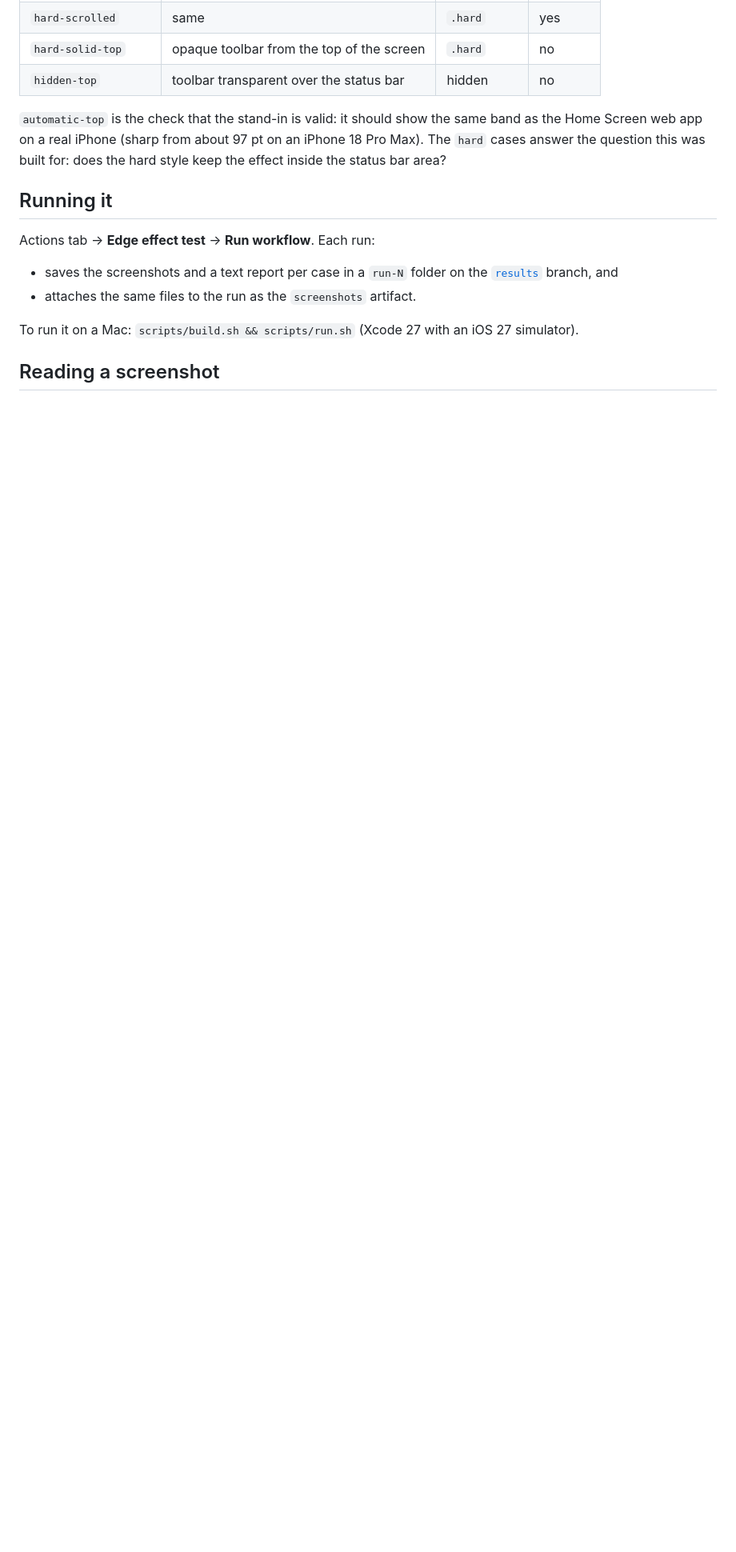
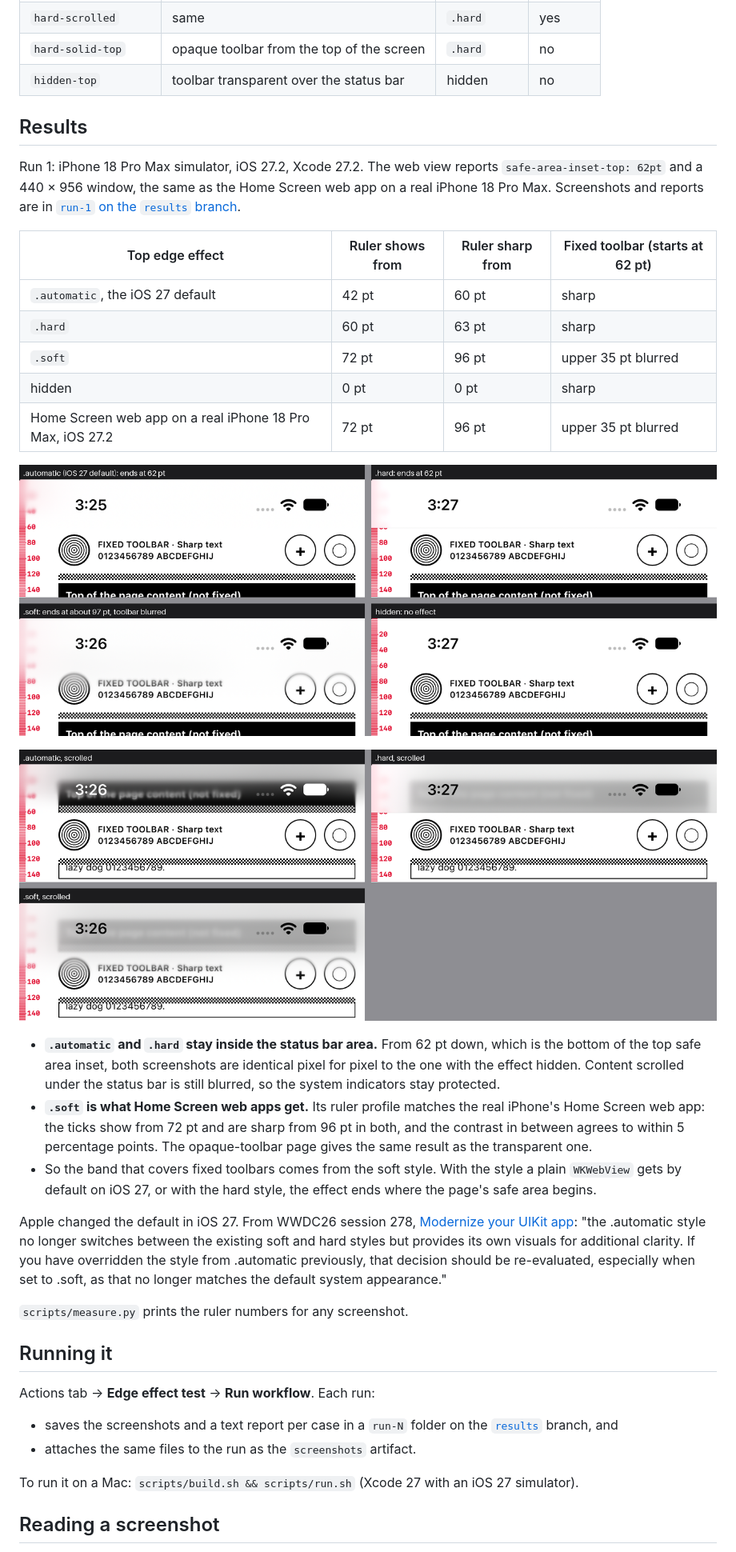
Before and after one commit to benark/ios-webview-edge-effect-test, a Markdown page: README.md, the part around one of its changes. Shown at 80% size. GitHub-like rendering; pictures changed too: docs/comparison-scrolled.png (added), docs/comparison-top.png (added); blank space fills up the shorter version.

```diff
--- a/README.md
+++ b/README.md
@@ -28,9 +28,40 @@ case:
 | `hard-solid-top` | opaque toolbar from the top of the screen | `.hard` | no |
 | `hidden-top` | toolbar transparent over the status bar | hidden | no |
 
-`automatic-top` is the check that the stand-in is valid: it should show the same band as the Home Screen web app on a
-real iPhone (sharp from about 97 pt on an iPhone 18 Pro Max). The `hard` cases answer the question this was built for:
-does the hard style keep the effect inside the status bar area?
+## Results
+
+Run 1: iPhone 18 Pro Max simulator, iOS 27.2, Xcode 27.2. The web view reports `safe-area-inset-top: 62pt` and a
+440 × 956 window, the same as the Home Screen web app on a real iPhone 18 Pro Max. Screenshots and reports are in
+[`run-1` on the `results` branch](../../tree/results/run-1).
+
+| Top edge effect | Ruler shows from | Ruler sharp from | Fixed toolbar (starts at 62 pt) |
+|---|---|---|---|
+| `.automatic`, the iOS 27 default | 42 pt | 60 pt | sharp |
+| `.hard` | 60 pt | 63 pt | sharp |
+| `.soft` | 72 pt | 96 pt | upper 35 pt blurred |
+| hidden | 0 pt | 0 pt | sharp |
+| Home Screen web app on a real iPhone 18 Pro Max, iOS 27.2 | 72 pt | 96 pt | upper 35 pt blurred |
+
+![Top of the screen with each style, unscrolled](docs/comparison-top.png)
+
+![Top of the screen with each style, scrolled](docs/comparison-scrolled.png)
+
+- **`.automatic` and `.hard` stay inside the status bar area.** From 62 pt down, which is the bottom of the top safe
+  area inset, both screenshots are identical pixel for pixel to the one with the effect hidden. Content scrolled under
+  the status bar is still blurred, so the system indicators stay protected.
+- **`.soft` is what Home Screen web apps get.** Its ruler profile matches the real iPhone's Home Screen web app: the
+  ticks show from 72 pt and are sharp from 96 pt in both, and the contrast in between agrees to within 5 percentage
+  points. The opaque-toolbar page gives the same result as the transparent one.
+- So the band that covers fixed toolbars comes from the soft style. With the style a plain `WKWebView` gets by
+  default on iOS 27, or with the hard style, the effect ends where the page's safe area begins.
+
+Apple changed the default in iOS 27. From WWDC26 session 278,
+[Modernize your UIKit app](https://developer.apple.com/videos/play/wwdc2026/278/): "the .automatic style no longer
+switches between the existing soft and hard styles but provides its own visuals for additional clarity. If you have
+overridden the style from .automatic previously, that decision should be re-evaluated, especially when set to .soft,
+as that no longer matches the default system appearance."
+
+`scripts/measure.py` prints the ruler numbers for any screenshot.
 
 ## Running it
 
```
Also changed, not shown: other parts of README.md (+3 -2 lines), 3 other files.
